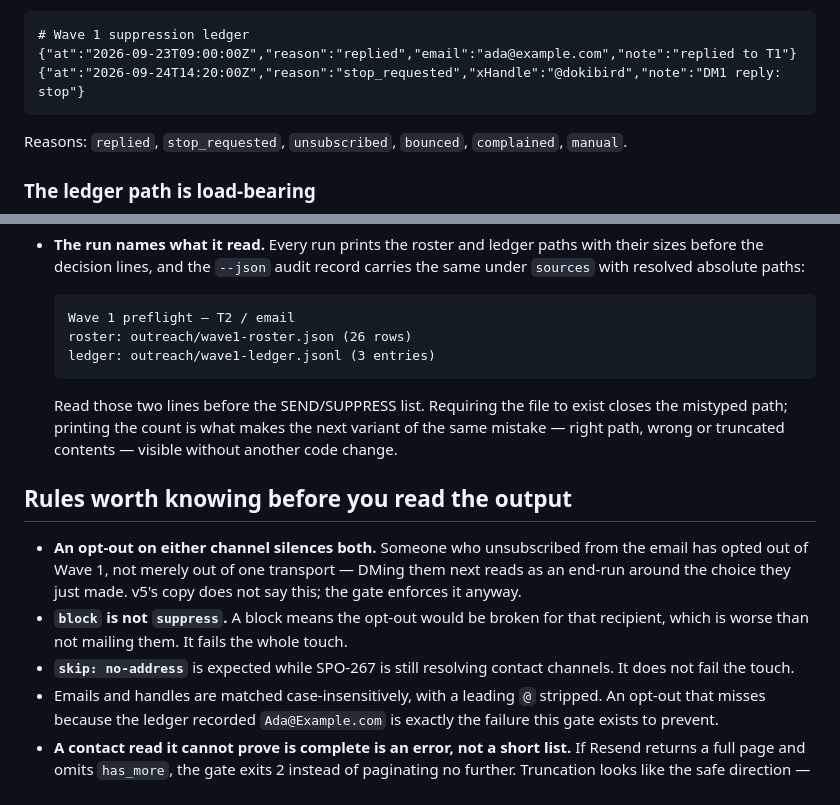
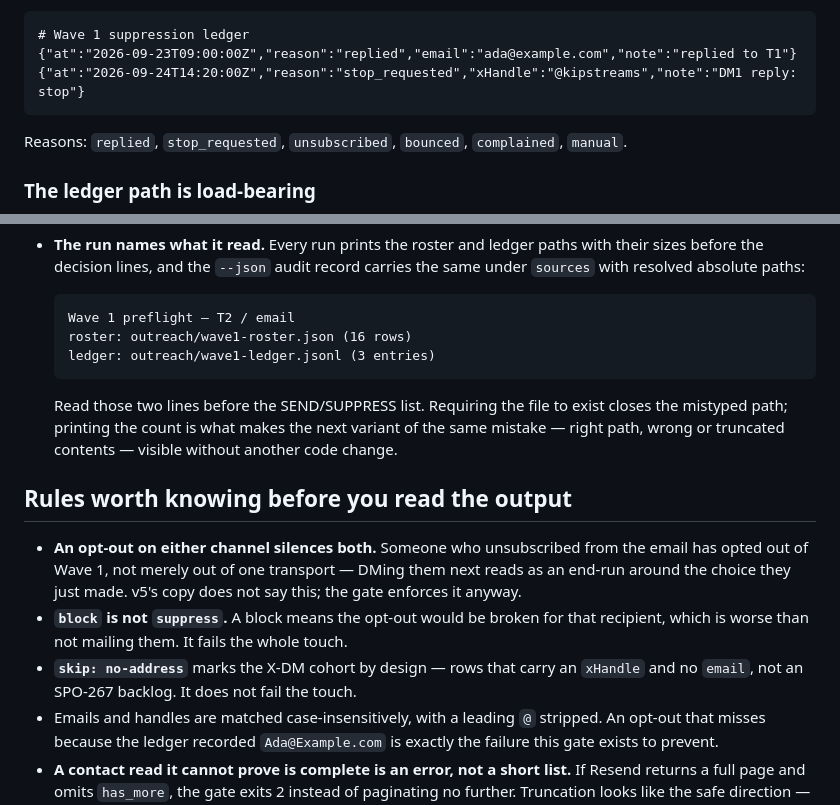
Before and after one commit to travis112486/sponsee, a Markdown page: scripts/outreach/README.md, 2 parts joined by grey strips. GitHub-like rendering.

Commit message:
docs(SPO-409): fix QA F1-F3 — three more stale references in the same runbook
- F1: T2 census example still showed the pre-jurisdiction 26-row roster
  count; the live roster is 16. Same failure mode this ticket exists to
  remove, one section below the paragraph already fixed.
- F2: "skip: no-address ... while SPO-267 is still resolving" both
  contradicted this PR's own line 230 (SPO-267 is closed) and
  misexplained the skip: those 5 rows are the X-DM cohort by design
  (xHandle, no email), not an unfinished backlog.
- F3: the ledger schema example fabricated a stop_requested opt-out for
  the real, jurisdiction-held Dokibird. Swapped to the same fictional
  kip/@kipstreams row already used in the roster example.

No re-run of the preflight needed — QA verified the census block
byte-identical to live output and it is untouched here.

````diff
--- a/scripts/outreach/README.md
+++ b/scripts/outreach/README.md
@@ -272,7 +272,7 @@ than a silently dropped opt-out:
 ```jsonl
 # Wave 1 suppression ledger
 {"at":"2026-09-23T09:00:00Z","reason":"replied","email":"ada@example.com","note":"replied to T1"}
-{"at":"2026-09-24T14:20:00Z","reason":"stop_requested","xHandle":"@dokibird","note":"DM1 reply: stop"}
+{"at":"2026-09-24T14:20:00Z","reason":"stop_requested","xHandle":"@kipstreams","note":"DM1 reply: stop"}
 ```
 
 Reasons: `replied`, `stop_requested`, `unsubscribed`, `bounced`, `complained`,
@@ -304,7 +304,7 @@ Two things close it:
 
   ```
   Wave 1 preflight — T2 / email
-  roster: outreach/wave1-roster.json (26 rows)
+  roster: outreach/wave1-roster.json (16 rows)
   ledger: outreach/wave1-ledger.jsonl (3 entries)
   ```
 
@@ -321,8 +321,8 @@ Two things close it:
   not say this; the gate enforces it anyway.
 - **`block` is not `suppress`.** A block means the opt-out would be broken for
   that recipient, which is worse than not mailing them. It fails the whole touch.
-- **`skip: no-address`** is expected while SPO-267 is still resolving contact
-  channels. It does not fail the touch.
+- **`skip: no-address`** marks the X-DM cohort by design — rows that carry an
+  `xHandle` and no `email`, not an SPO-267 backlog. It does not fail the touch.
 - Emails and handles are matched case-insensitively, with a leading `@` stripped.
   An opt-out that misses because the ledger recorded `Ada@Example.com` is exactly
   the failure this gate exists to prevent.
````
